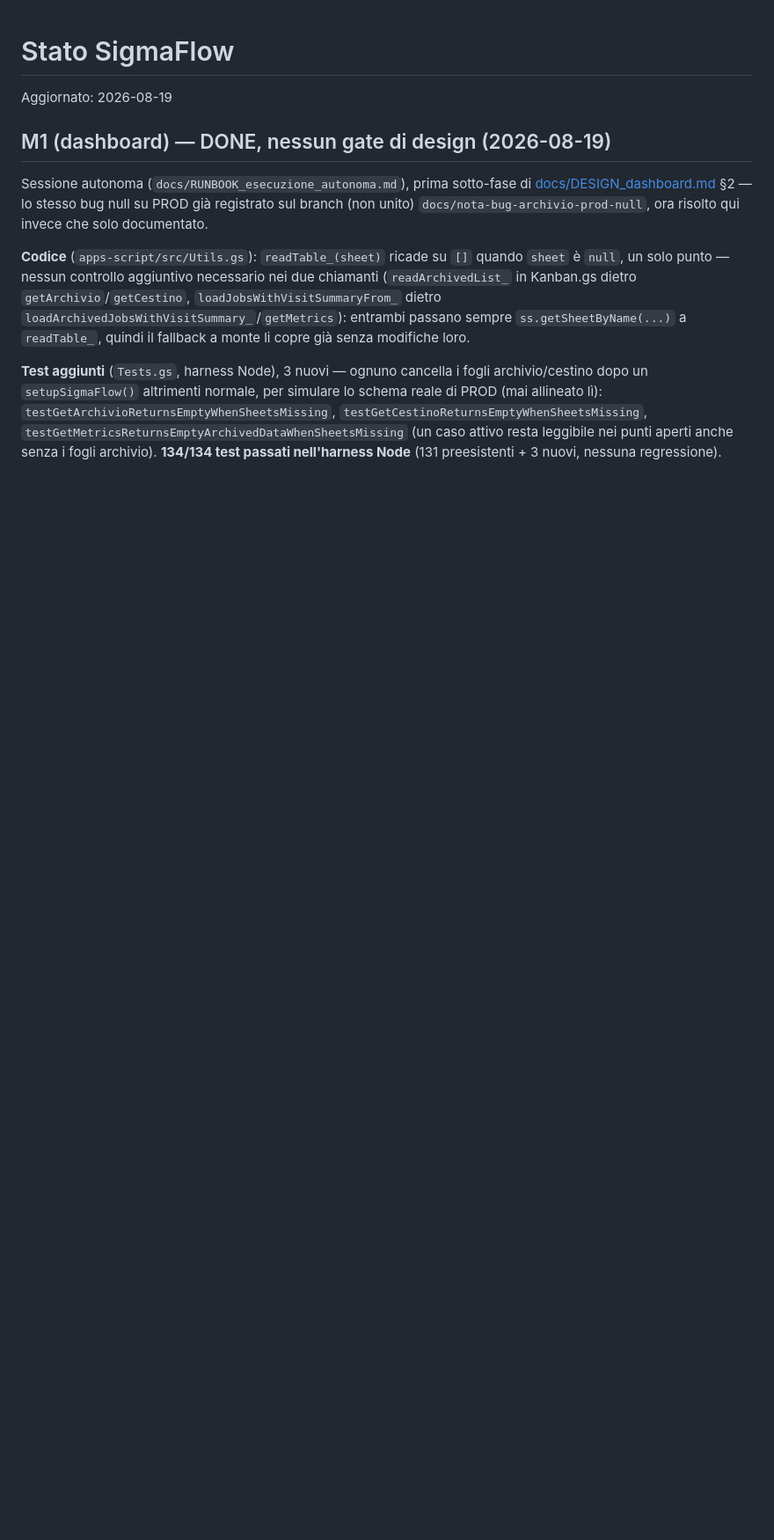
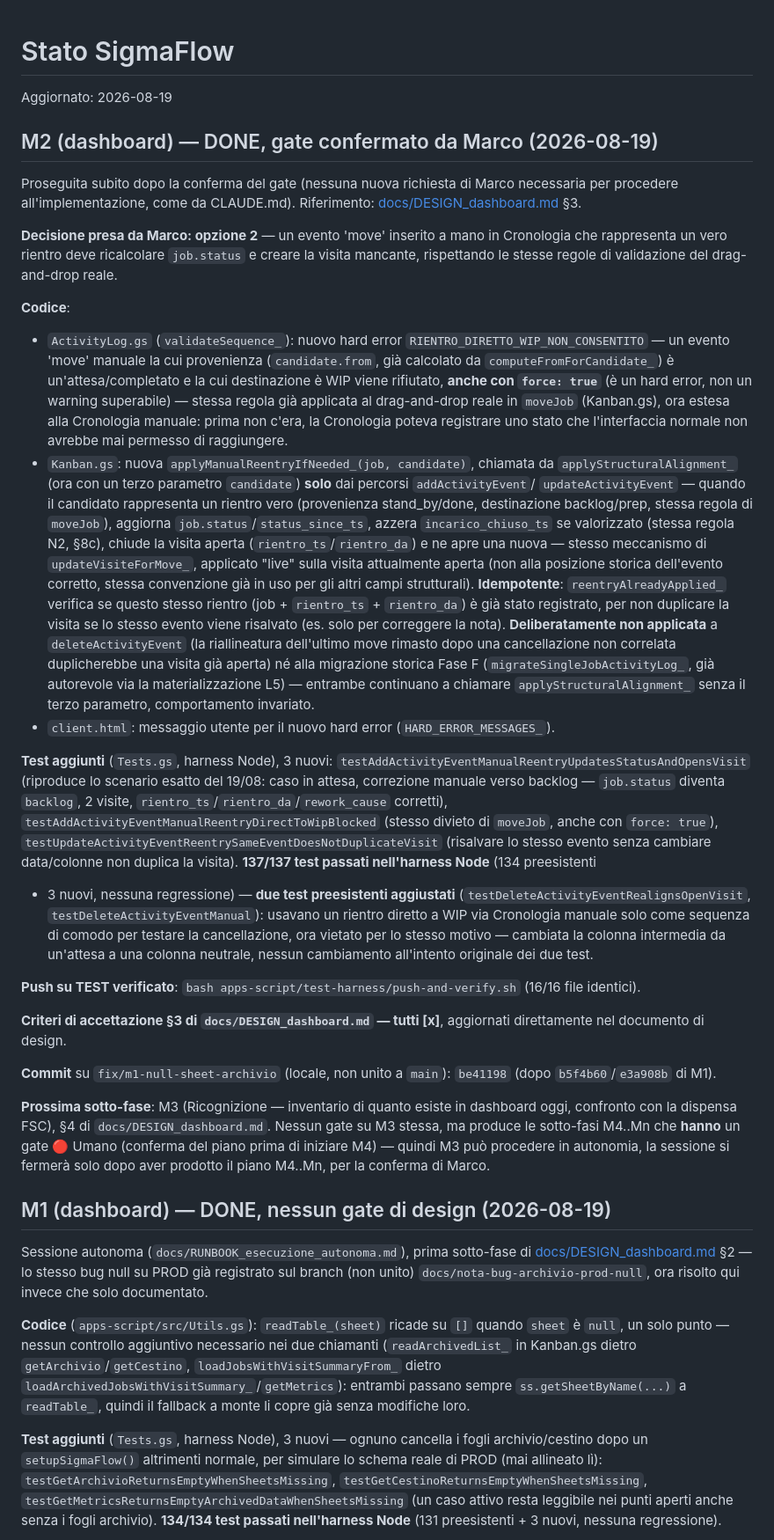
Before and after one commit to MaTorre72/SigmaFlow, a Markdown page: PROGRAMMA_STATO.md, the part around one of its changes. Shown at 88% size. Rendered like a GitHub page; blank space fills up the shorter version.

Commit message:
docs(dashboard): M2 confermata, criteri di accettazione chiusi
Registra la decisione di Marco (opzione 2) e l'esito verificabile di
M2 in PROGRAMMA_STATO.md/DESIGN_dashboard.md. Prossima sotto-fase: M3
(ricognizione), nessun gate su M3 stessa ma sulle sotto-fasi M4..Mn
che produce.

```diff
--- a/PROGRAMMA_STATO.md
+++ b/PROGRAMMA_STATO.md
@@ -1,5 +1,87 @@
 # Stato SigmaFlow
 Aggiornato: 2026-08-19
+
+## M2 (dashboard) — DONE, gate confermato da Marco (2026-08-19)
+
+Proseguita subito dopo la conferma del gate (nessuna nuova richiesta di
+Marco necessaria per procedere all'implementazione, come da CLAUDE.md).
+Riferimento: [docs/DESIGN_dashboard.md](docs/DESIGN_dashboard.md) §3.
+
+**Decisione presa da Marco: opzione 2** — un evento 'move' inserito a
+mano in Cronologia che rappresenta un vero rientro deve ricalcolare
+`job.status` e creare la visita mancante, rispettando le stesse regole
+di validazione del drag-and-drop reale.
+
+**Codice**:
+- `ActivityLog.gs` (`validateSequence_`): nuovo hard error
+  `RIENTRO_DIRETTO_WIP_NON_CONSENTITO` — un evento 'move' manuale la cui
+  provenienza (`candidate.from`, già calcolato da
+  `computeFromForCandidate_`) è un'attesa/completato e la cui
+  destinazione è WIP viene rifiutato, **anche con `force: true`** (è un
+  hard error, non un warning superabile) — stessa regola già applicata
+  al drag-and-drop reale in `moveJob` (Kanban.gs), ora estesa alla
+  Cronologia manuale: prima non c'era, la Cronologia poteva registrare
+  uno stato che l'interfaccia normale non avrebbe mai permesso di
+  raggiungere.
+- `Kanban.gs`: nuova `applyManualReentryIfNeeded_(job, candidate)`,
+  chiamata da `applyStructuralAlignment_` (ora con un terzo parametro
+  `candidate`) **solo** dai percorsi `addActivityEvent`/
+  `updateActivityEvent` — quando il candidato rappresenta un rientro
+  vero (provenienza stand_by/done, destinazione backlog/prep, stessa
+  regola di `moveJob`), aggiorna `job.status`/`status_since_ts`,
+  azzera `incarico_chiuso_ts` se valorizzato (stessa regola N2, §8c),
+  chiude la visita aperta (`rientro_ts`/`rientro_da`) e ne apre una
+  nuova — stesso meccanismo di `updateVisiteForMove_`, applicato "live"
+  sulla visita attualmente aperta (non alla posizione storica
+  dell'evento corretto, stessa convenzione già in uso per gli altri
+  campi strutturali). **Idempotente**: `reentryAlreadyApplied_` verifica
+  se questo stesso rientro (job + `rientro_ts` + `rientro_da`) è già
+  stato registrato, per non duplicare la visita se lo stesso evento
+  viene risalvato (es. solo per correggere la nota).
+  **Deliberatamente non applicata** a `deleteActivityEvent` (la
+  riallineatura dell'ultimo move rimasto dopo una cancellazione non
+  correlata duplicherebbe una visita già aperta) né alla migrazione
+  storica Fase F (`migrateSingleJobActivityLog_`, già autorevole via la
+  materializzazione L5) — entrambe continuano a chiamare
+  `applyStructuralAlignment_` senza il terzo parametro, comportamento
+  invariato.
+- `client.html`: messaggio utente per il nuovo hard error
+  (`HARD_ERROR_MESSAGES_`).
+
+**Test aggiunti** (`Tests.gs`, harness Node), 3 nuovi:
+`testAddActivityEventManualReentryUpdatesStatusAndOpensVisit`
+(riproduce lo scenario esatto del 19/08: caso in attesa, correzione
+manuale verso backlog — `job.status` diventa `backlog`, 2 visite,
+`rientro_ts`/`rientro_da`/`rework_cause` corretti),
+`testAddActivityEventManualReentryDirectToWipBlocked` (stesso divieto
+di `moveJob`, anche con `force: true`),
+`testUpdateActivityEventReentrySameEventDoesNotDuplicateVisit`
+(risalvare lo stesso evento senza cambiare data/colonne non duplica la
+visita). **137/137 test passati nell'harness Node** (134 preesistenti
++ 3 nuovi, nessuna regressione) — **due test preesistenti aggiustati**
+(`testDeleteActivityEventRealignsOpenVisit`,
+`testDeleteActivityEventManual`): usavano un rientro diretto a WIP via
+Cronologia manuale solo come sequenza di comodo per testare la
+cancellazione, ora vietato per lo stesso motivo — cambiata la colonna
+intermedia da un'attesa a una colonna neutrale, nessun cambiamento
+all'intento originale dei due test.
+
+**Push su TEST verificato**: `bash apps-script/test-harness/push-and-verify.sh`
+(16/16 file identici).
+
+**Criteri di accettazione §3 di `docs/DESIGN_dashboard.md` — tutti
+[x]**, aggiornati direttamente nel documento di design.
+
+**Commit** su `fix/m1-null-sheet-archivio` (locale, non unito a
+`main`): `be41198` (dopo `b5f4b60`/`e3a908b` di M1).
+
+**Prossima sotto-fase**: M3 (Ricognizione — inventario di quanto esiste
+in dashboard oggi, confronto con la dispensa FSC), §4 di
+`docs/DESIGN_dashboard.md`. Nessun gate su M3 stessa, ma produce le
+sotto-fasi M4..Mn che **hanno** un gate 🔴 Umano (conferma del piano
+prima di iniziare M4) — quindi M3 può procedere in autonomia, la
+sessione si fermerà solo dopo aver prodotto il piano M4..Mn, per la
+conferma di Marco.
 
 ## M1 (dashboard) — DONE, nessun gate di design (2026-08-19)
 
```
Also changed, not shown: other parts of PROGRAMMA_STATO.md (+5 -7 lines), docs/DESIGN_dashboard.md (+7 -5 lines).
